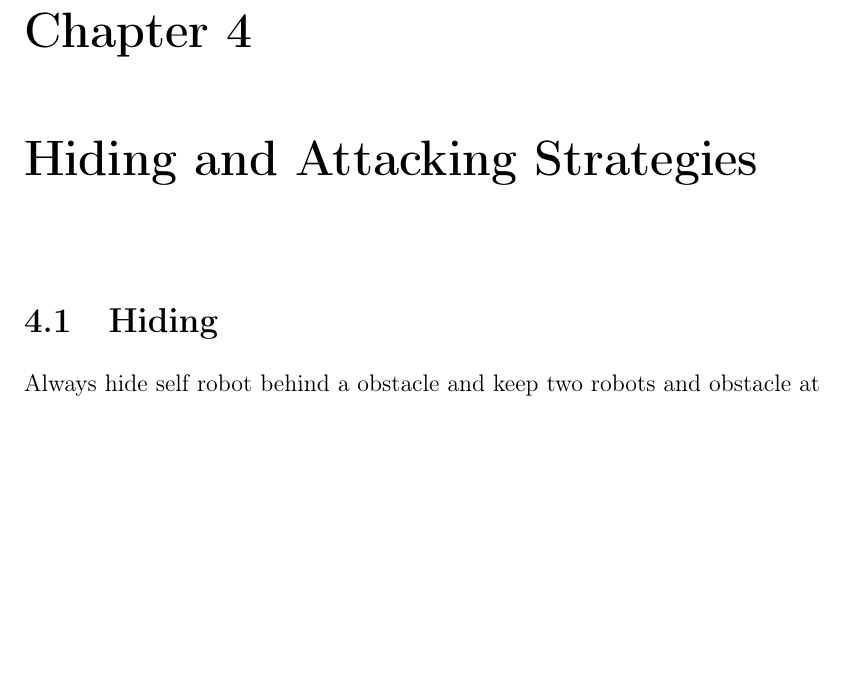
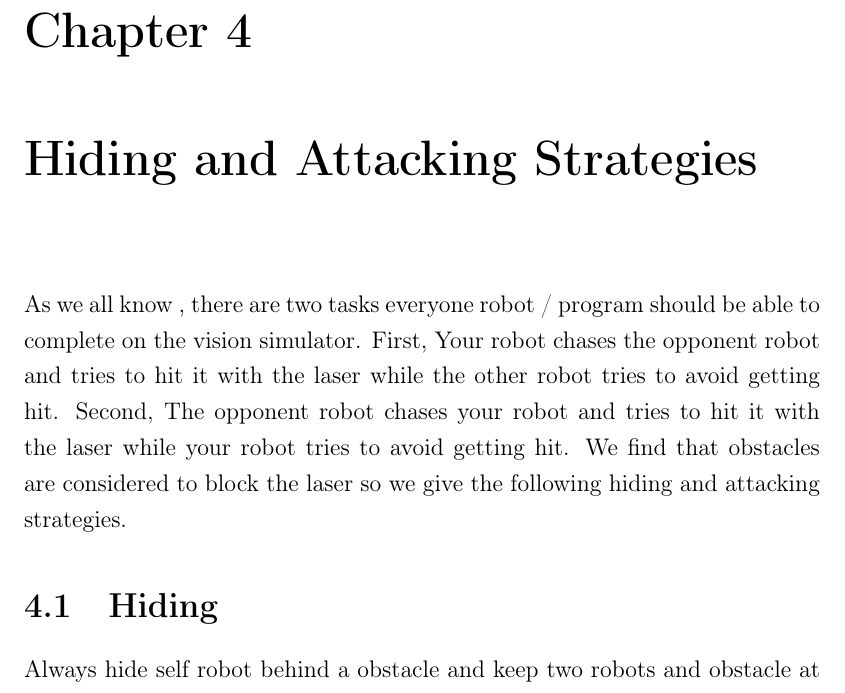
Before and after one commit to AreteQin/MECH_472_6631_Project, a LaTeX thesis (Report/main.tex, which reads Report/chapters/04_Plan.tex): part of page 15 of 16, cut so that both start at the same text, the shorter picture padded with empty space. Compiled offline with pdfLaTeX; a LaTeX package or settings file that is missing is left out.

Commit message:
Update 04_Plan.tex

```diff
--- a/Report/chapters/04_Plan.tex
+++ b/Report/chapters/04_Plan.tex
@@ -1,5 +1,7 @@
 \chapter{Hiding and Attacking Strategies}
 \label{cha:STRATEGIES}
+
+As we all know , there are two tasks everyone robot / program should be able to complete on the vision simulator. First, Your robot chases the opponent robot and tries to hit it with the laser while the other robot tries to avoid getting hit. Second, The opponent robot chases your robot and tries to hit it with the laser while your robot tries to avoid getting hit. We find that obstacles are considered to block the laser so we give the following hiding and attacking strategies.
 
 \section{Hiding}
 Always hide self robot behind a obstacle and keep two robots and obstacle at a straight line, as shown in figure \ref{hiding_strategy}:
```
